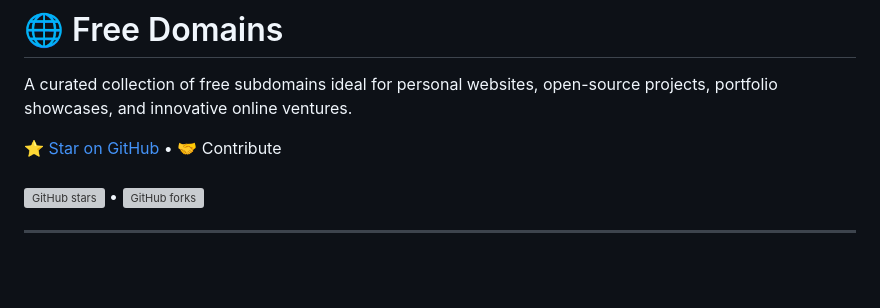
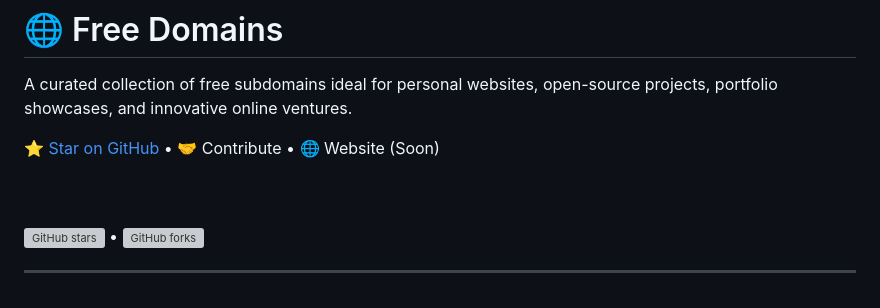
Before and after one commit to harys722/free-domains, a Markdown page: README.md, the part around the change. Rendered like a GitHub page; blank space fills up the shorter version; grey boxes are pictures that could not be loaded.

```diff
--- a/README.md
+++ b/README.md
@@ -6,6 +6,9 @@ A curated collection of free subdomains ideal for personal websites, open-source
 ⭐ [Star on GitHub](https://github.com/harys722/free-domains)
 &bull;
 🤝 Contribute
+&bull;
+🌐 Website (Soon)
+
 <br><br>
 ![GitHub stars](https://img.shields.io/github/stars/harys722/free-domains?style=flat&label=Stars)
 &bull;
```
